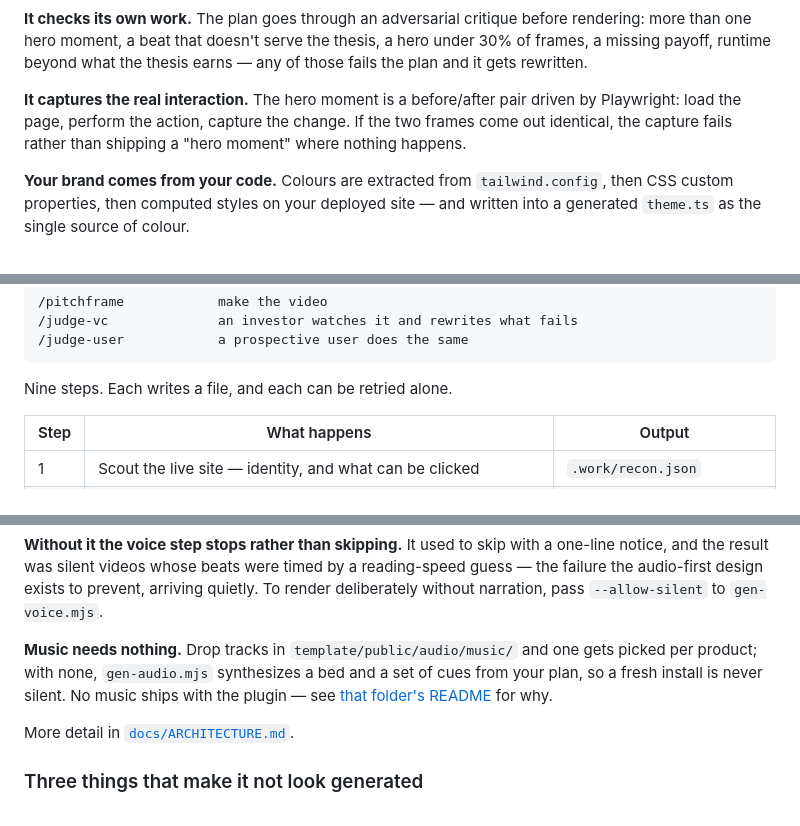
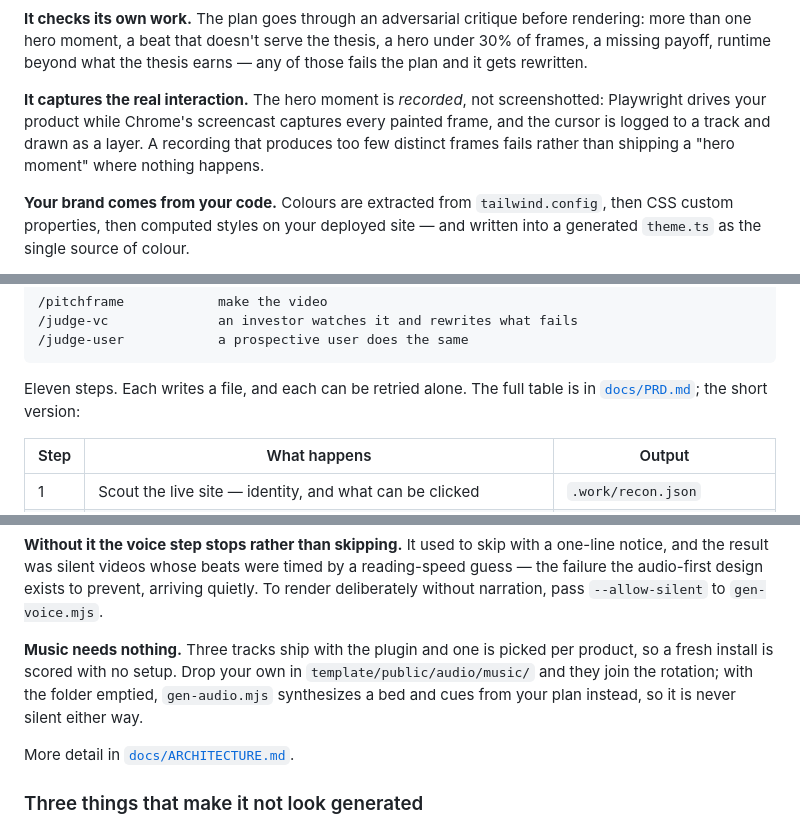
Before and after one commit to maddydjie/pitchframe, a Markdown page: README.md, 3 parts joined by grey strips. GitHub-like rendering.

Commit message:
Correct README against what actually shipped
The install line pointed at a placeholder repo, the step table said nine, the
hero was described as a screenshot pair rather than a recording, and the music
section said no tracks ship — all four now false.

Co-Authored-By: Claude Opus 5 (1M context) <noreply@anthropic.com>

````diff
--- a/README.md
+++ b/README.md
@@ -70,9 +70,10 @@ rendering: more than one hero moment, a beat that doesn't serve the thesis, a
 hero under 30% of frames, a missing payoff, runtime beyond what the thesis
 earns — any of those fails the plan and it gets rewritten.
 
-**It captures the real interaction.** The hero moment is a before/after pair
-driven by Playwright: load the page, perform the action, capture the change. If
-the two frames come out identical, the capture fails rather than shipping a
+**It captures the real interaction.** The hero moment is *recorded*, not
+screenshotted: Playwright drives your product while Chrome's screencast captures
+every painted frame, and the cursor is logged to a track and drawn as a layer.
+A recording that produces too few distinct frames fails rather than shipping a
 "hero moment" where nothing happens.
 
 **Your brand comes from your code.** Colours are extracted from
@@ -155,7 +156,8 @@ lines.
 /judge-user            a prospective user does the same
 ```
 
-Nine steps. Each writes a file, and each can be retried alone.
+Eleven steps. Each writes a file, and each can be retried alone. The full
+table is in [`docs/PRD.md`](docs/PRD.md); the short version:
 
 | Step | What happens | Output |
 |---|---|---|
@@ -191,11 +193,11 @@ reading-speed guess — the failure the audio-first design exists to prevent,
 arriving quietly. To render deliberately without narration, pass
 `--allow-silent` to `gen-voice.mjs`.
 
-**Music needs nothing.** Drop tracks in `template/public/audio/music/` and one
-gets picked per product; with none, `gen-audio.mjs` synthesizes a bed and a set
-of cues from your plan, so a fresh install is never silent. No music ships with
-the plugin — see [that folder's README](template/public/audio/music/README.md)
-for why.
+**Music needs nothing.** Three tracks ship with the plugin and one is picked
+per product, so a fresh install is scored with no setup. Drop your own in
+`template/public/audio/music/` and they join the rotation; with the folder
+emptied, `gen-audio.mjs` synthesizes a bed and cues from your plan instead, so
+it is never silent either way.
 
 More detail in [`docs/ARCHITECTURE.md`](docs/ARCHITECTURE.md).
 
````
Also changed, not shown: other parts of README.md (+1 -1 lines).
